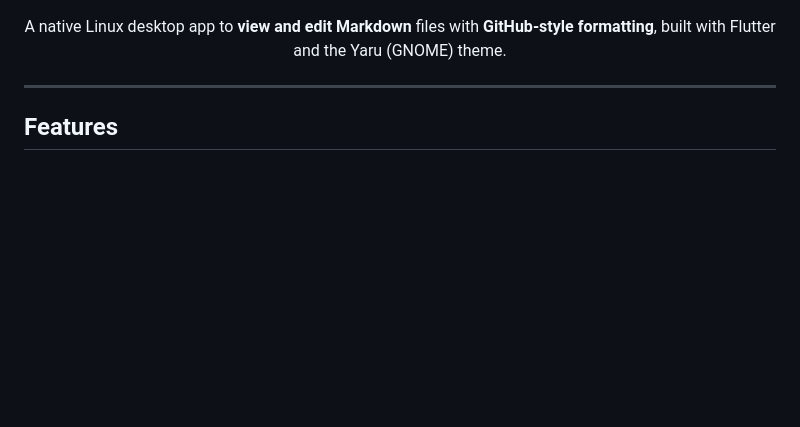
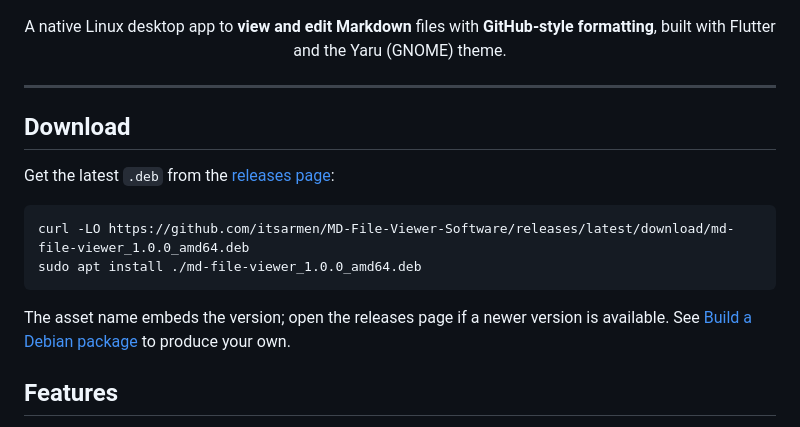
Before and after one commit to itsarmen/MD-File-Viewer-Software, a Markdown page: README.md, the part around one of its changes. Drawn GitHub-style; blank space fills up the shorter version.

Commit message:
Add latest-release and download badges and a Download section to the README

````diff
--- a/README.md
+++ b/README.md
@@ -25,6 +30,19 @@ Web:        https://xrow.asia
 </p>
 
 ---
+
+## Download
+
+Get the latest `.deb` from the
+[releases page](https://github.com/itsarmen/MD-File-Viewer-Software/releases/latest):
+
+```bash
+curl -LO https://github.com/itsarmen/MD-File-Viewer-Software/releases/latest/download/md-file-viewer_1.0.0_amd64.deb
+sudo apt install ./md-file-viewer_1.0.0_amd64.deb
+```
+
+The asset name embeds the version; open the releases page if a newer version is available.
+See [Build a Debian package](#build-a-debian-package-deb) to produce your own.
 
 ## Features
 
````
Also changed, not shown: other parts of README.md (+5 -0 lines).
